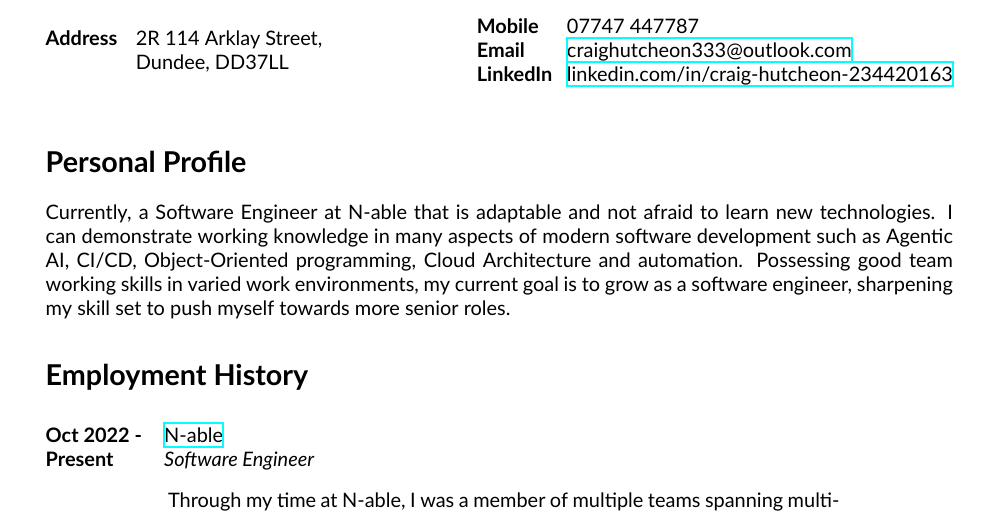
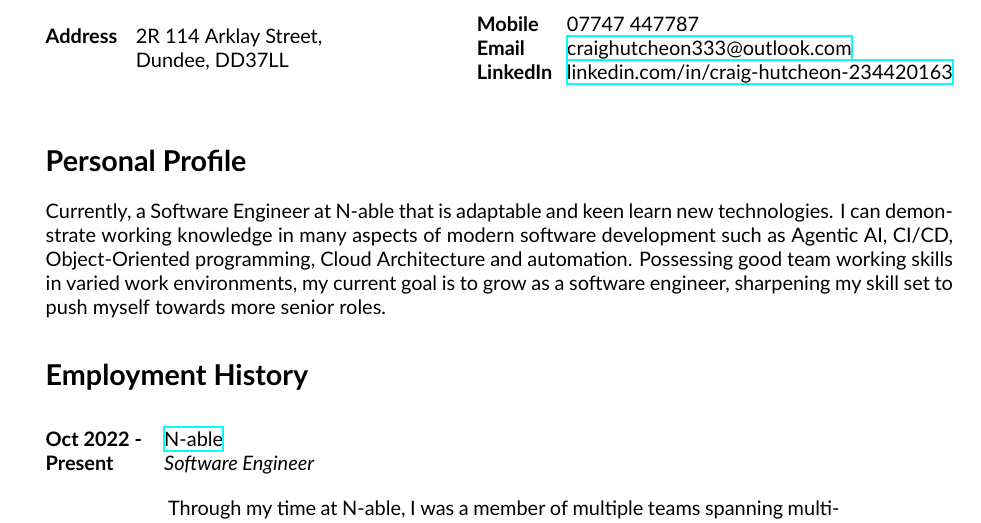
Before and after one commit to craigh33/cv, a LaTeX CV (cv_13.tex): part of page 1 of 3, cut so that both start at the same text. Compiled offline with XeLaTeX; a missing font is replaced by an installed copy or a similar font.

Commit message:
refactor(formatting): tweak spacing

```diff
--- a/cv_13.tex
+++ b/cv_13.tex
@@ -57,7 +57,7 @@
 %----------------------------------------------------------------------------------------
 
 \section{Personal Profile}
-Currently, a Software Engineer at N-able that is adaptable and not afraid to learn new technologies. I can demonstrate working knowledge in many aspects of modern software development such as Agentic AI, CI/CD, Object-Oriented programming, Cloud Architecture and automation. Possessing good team working skills in varied work environments, my current goal is to grow as a software engineer, sharpening my skill set to push myself towards more senior roles.
+Currently, a Software Engineer at N-able that is adaptable and keen learn new technologies. I can demonstrate working knowledge in many aspects of modern software development such as Agentic AI, CI/CD, Object-Oriented programming, Cloud Architecture and automation. Possessing good team working skills in varied work environments, my current goal is to grow as a software engineer, sharpening my skill set to push myself towards more senior roles.
 
 %----------------------------------------------------------------------------------------
 %	EMPLOYMENT HISTORY SECTION
```
Also changed, not shown: cv_13.tex (2 more changed lines).
